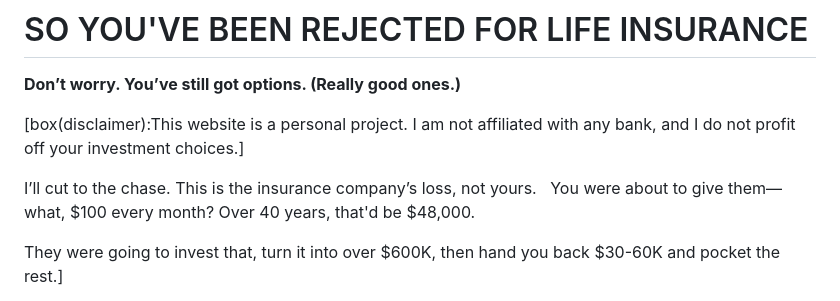
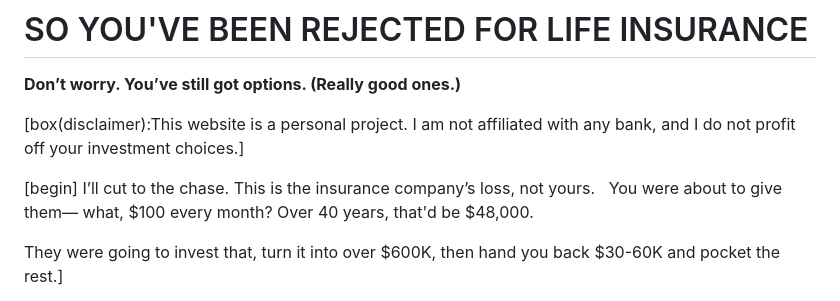
Before and after one commit to middletonfilms/startwith60, a Markdown page: blog/posts/rejected.md, the part around the change. Drawn GitHub-style.

```diff
--- a/blog/posts/rejected.md
+++ b/blog/posts/rejected.md
@@ -3,6 +3,7 @@
 
 [box(disclaimer):This website is a personal project. I am not affiliated with any bank, and I do not profit off your investment choices.]
 
+[begin]
 I’ll cut to the chase. This is the insurance company’s loss, not yours.
 You were about to give them— what, $100 every month? Over 40 years, that'd be $48,000.
 
```
